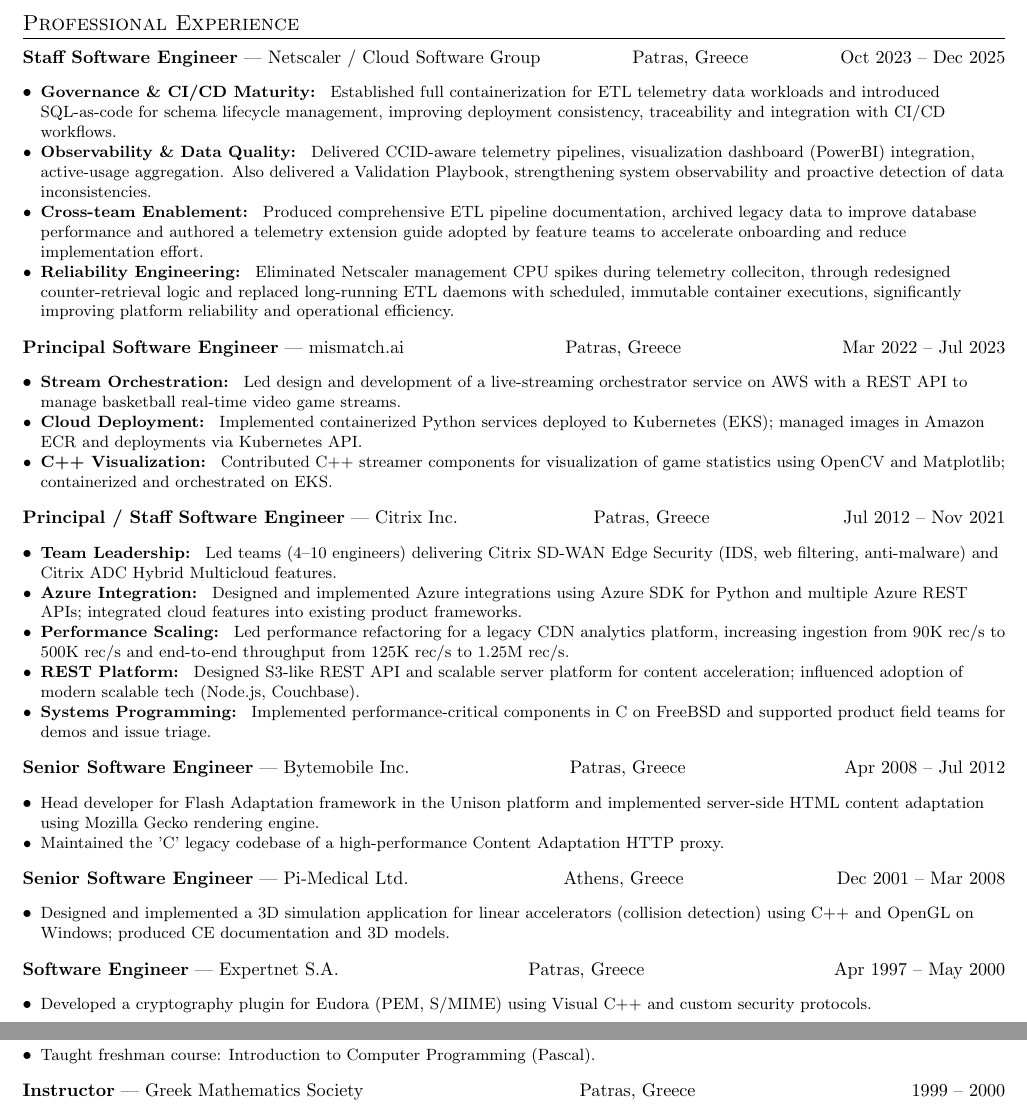
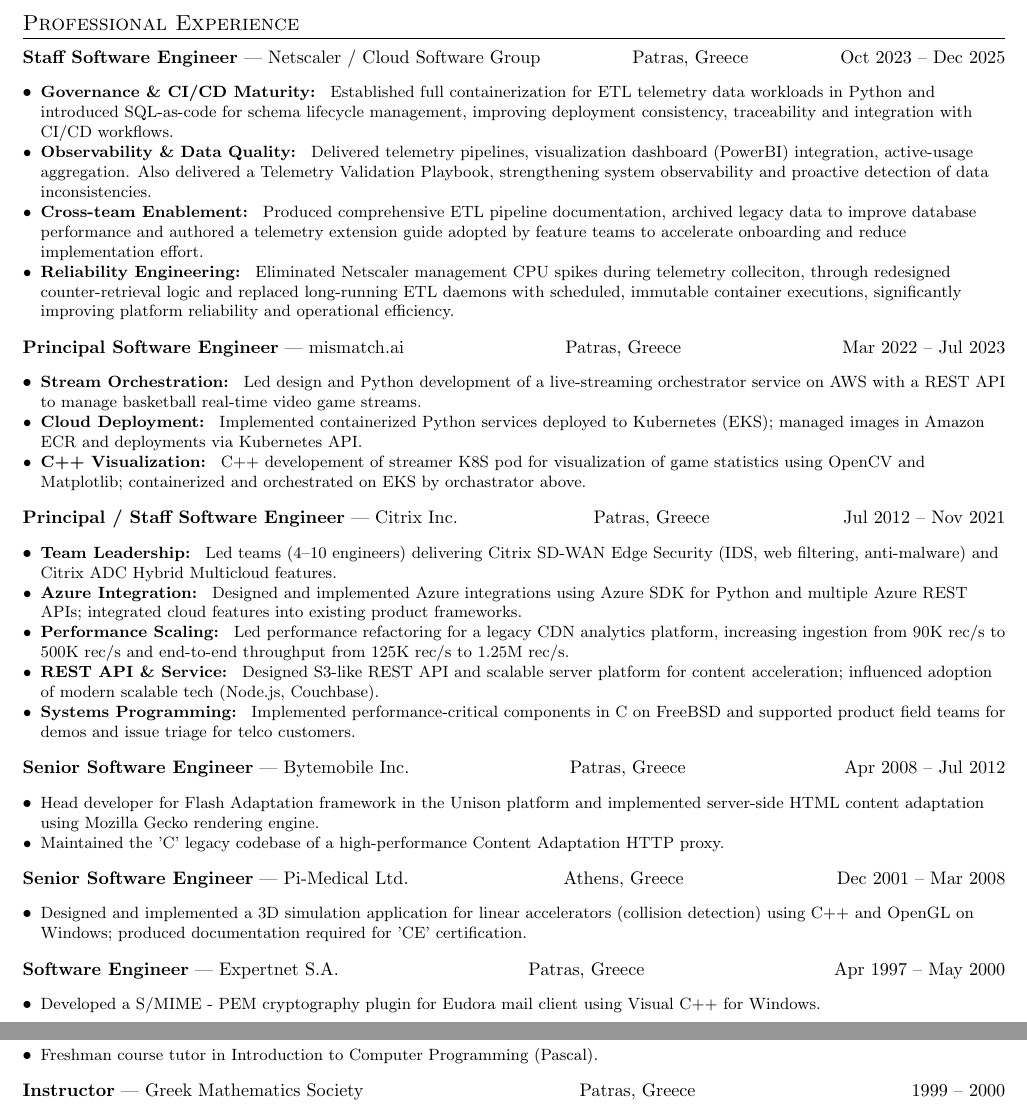
Before and after one commit to sVathis/resume, a LaTeX document (spiros.vathis.tex): two parts of pages 1 and 2 of 2, joined at a grey line, cut so that both start at the same text. Compiled offline with pdfLaTeX.

Commit message:
Enhance resume content: refine descriptions for clarity, specify technologies used, and improve overall readability.

```diff
--- a/spiros.vathis.tex
+++ b/spiros.vathis.tex
@@ -78,9 +78,9 @@
 \begin{itemize}[leftmargin=*,noitemsep]
 
   \resumeItem{\textbf{Governance \& CI/CD Maturity:}}
-      {Established full containerization for ETL telemetry data workloads and introduced SQL-as-code for schema lifecycle management, improving deployment consistency, traceability and integration with CI/CD workflows.}
+     {Established full containerization for ETL telemetry data workloads in Python and introduced SQL-as-code for schema lifecycle management, improving deployment consistency, traceability and integration with CI/CD workflows.}
   \resumeItem{\textbf{Observability \& Data Quality:}}
-    {Delivered CCID-aware telemetry pipelines, visualization dashboard (PowerBI) integration, active-usage aggregation. Also delivered a  Validation Playbook, strengthening system observability and proactive detection of data inconsistencies.}
+    {Delivered telemetry pipelines, visualization dashboard (PowerBI) integration, active-usage aggregation. Also delivered a Telemetry Validation Playbook, strengthening system observability and proactive detection of data inconsistencies.}
   \resumeItem{\textbf{Cross-team Enablement:}}
     {Produced comprehensive ETL pipeline documentation, archived legacy data to improve database performance and authored a telemetry extension guide adopted by feature teams to accelerate onboarding and reduce implementation effort.}
   \resumeItem{\textbf{Reliability Engineering:}}
@@ -90,13 +90,13 @@
 \noindent\textbf{Principal Software Engineer} --- mismatch.ai \hfill Patras, Greece \hfill Mar 2022 -- Jul 2023
 \begin{itemize}[leftmargin=*,noitemsep]
   \resumeItem{\textbf{Stream Orchestration:}}
-    {Led design and development of a live-streaming orchestrator service on AWS with a REST API to manage basketball real-time video game streams.}
+    {Led design and Python development of a live-streaming orchestrator service on AWS with a REST API to manage basketball real-time video game streams.}
 
   \resumeItem{\textbf{Cloud Deployment:}}
     {Implemented containerized Python services deployed to Kubernetes (EKS); managed images in Amazon ECR and deployments via Kubernetes API.}
 
   \resumeItem{\textbf{C++ Visualization:}}
-    {Contributed C++ streamer components for visualization of game statistics using OpenCV and Matplotlib; containerized and orchestrated on EKS.}
+    {C++ developement of streamer K8S pod for visualization of game statistics using OpenCV and Matplotlib; containerized and orchestrated on EKS by orchastrator above.}
 
 \end{itemize}
 
@@ -111,11 +111,11 @@
   \resumeItem{\textbf{Performance Scaling:}}
     {Led performance refactoring for a legacy CDN analytics platform, increasing ingestion from 90K rec/s to 500K rec/s and end-to-end throughput from 125K rec/s to 1.25M rec/s.}
 
-  \resumeItem{\textbf{REST Platform:}}
+  \resumeItem{\textbf{REST API \& Service:}}
     {Designed S3-like REST API and scalable server platform for content acceleration; influenced adoption of modern scalable tech (Node.js, Couchbase).}
 
   \resumeItem{\textbf{Systems Programming:}}
-    {Implemented performance-critical components in C on FreeBSD and supported product field teams for demos and issue triage.}
+    {Implemented performance-critical components in C on FreeBSD and supported product field teams for demos and issue triage for telco customers.}
 
 \end{itemize}
 
@@ -127,18 +127,18 @@
 
 \noindent\textbf{Senior Software Engineer} --- Pi-Medical Ltd. \hfill Athens, Greece \hfill Dec 2001 -- Mar 2008
 \begin{itemize}[leftmargin=*,noitemsep]
-  \resumeItem{Designed and implemented a 3D simulation application for linear accelerators (collision detection) using C++ and OpenGL on Windows; produced CE documentation and 3D models.}
+  \resumeItem{Designed and implemented a 3D simulation application for linear accelerators (collision detection) using C++ and OpenGL on Windows; produced documentation required for 'CE' certification.}
 \end{itemize}
 
 \noindent\textbf{Software Engineer} --- Expertnet S.A. \hfill Patras, Greece \hfill Apr 1997 -- May 2000
 \begin{itemize}[leftmargin=*,noitemsep]
-  \resumeItem{Developed a cryptography plugin for Eudora (PEM, S/MIME) using Visual C++ and custom security protocols.}
+  \resumeItem{Developed a S/MIME - PEM cryptography plugin for Eudora mail client using Visual C++ for Windows.}
 \end{itemize}
 
 \section{Academic Experience}
 \noindent\textbf{Assistant Laboratory Professor} --- TEI of Patra, Dept. of Mass Media \& Informatics \hfill Pyrgos, Greece \hfill Sept 2006 -- Jun 2008
 \begin{itemize}[leftmargin=*,noitemsep]
-  \resumeItem{Taught freshman course: Introduction to Computer Programming (Pascal).}
+  \resumeItem{Freshman course tutor in Introduction to Computer Programming (Pascal).}
 \end{itemize}
 
 \noindent\textbf{Instructor} --- Greek Mathematics Society \hfill Patras, Greece \hfill 1999 -- 2000
```
